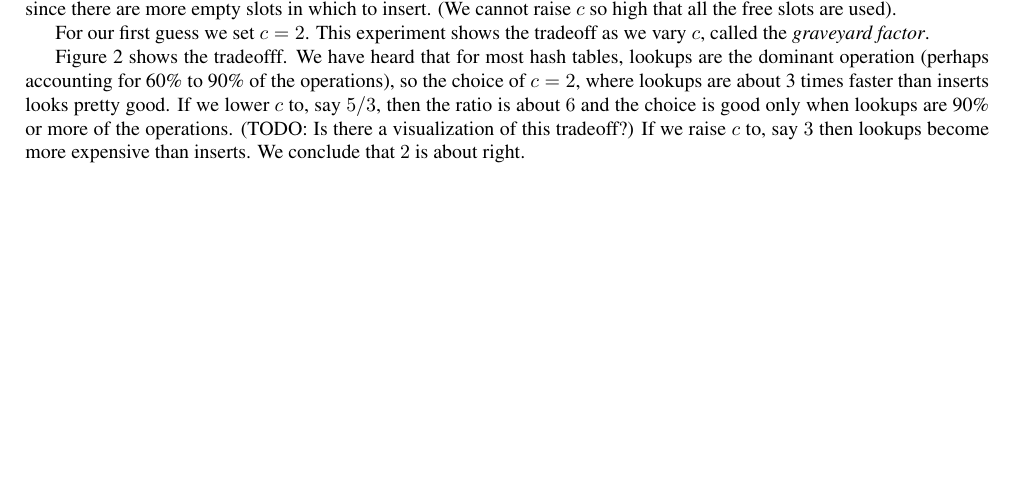
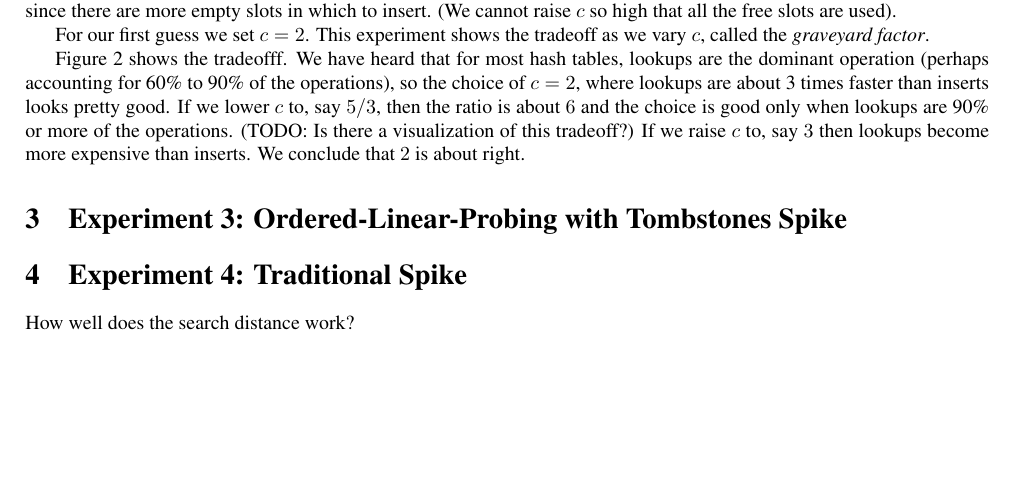
Before and after one commit to kuszmaul/graveyard, a LaTeX document (paper/graveyard.tex): part of page 3 of 4, cut so that both start at the same text. Compiled offline with pdfLaTeX.

Commit message:
Start implementing olp-spike experiment

```diff
--- a/paper/graveyard.tex
+++ b/paper/graveyard.tex
@@ -296,4 +296,10 @@ We conclude that $2$ is about right.
   \figlabel{varytombstones}
 \end{figure}
 
+\section{Experiment 3: Ordered-Linear-Probing with Tombstones Spike}
+
+\section{Experiment 4: Traditional Spike}
+
+How well does the search distance work?
+
 \end{document}
```
Also changed, not shown: paper/Makefile, 4 other files.
